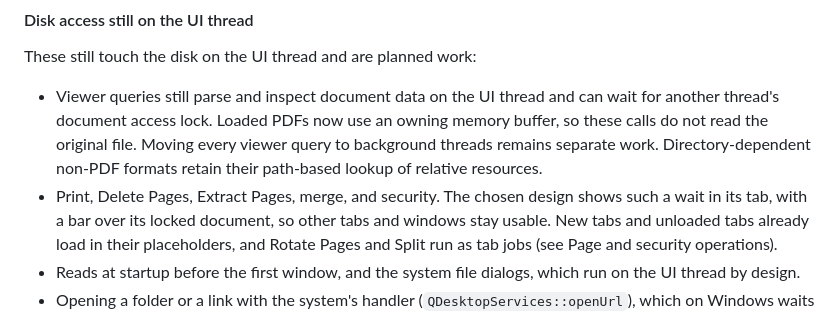
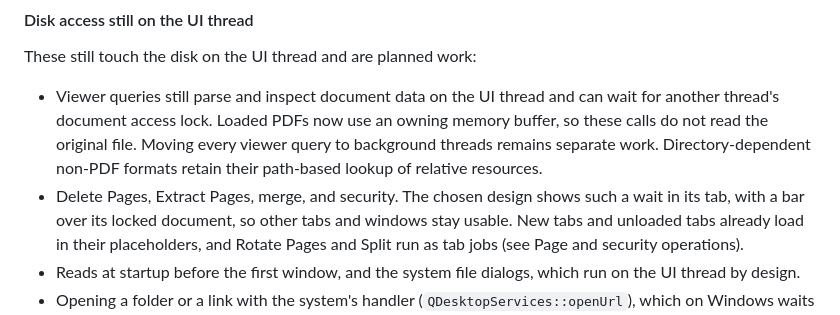
Before and after one commit to lincarl/mervin-pdf, a Markdown page: docs/design.md, the part around the change. Drawn GitHub-style.

Commit message:
docs(io): remove background printing from remaining UI disk work

```diff
--- a/docs/design.md
+++ b/docs/design.md
@@ -238,7 +238,7 @@ These still touch the disk on the UI thread and are planned work:
   memory buffer, so these calls do not read the original file. Moving every
   viewer query to background threads remains separate work. Directory-dependent
   non-PDF formats retain their path-based lookup of relative resources.
-- Print, Delete Pages, Extract Pages, merge, and security. The chosen design
+- Delete Pages, Extract Pages, merge, and security. The chosen design
   shows such a wait in its tab, with a bar over its locked document, so other
   tabs and windows stay usable. New tabs and unloaded tabs already load in their
   placeholders, and Rotate Pages and Split run as tab jobs (see Page and security
```
